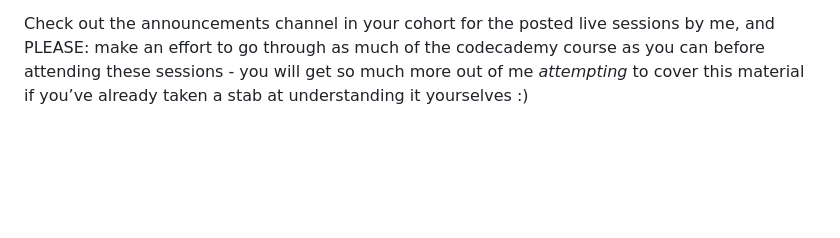
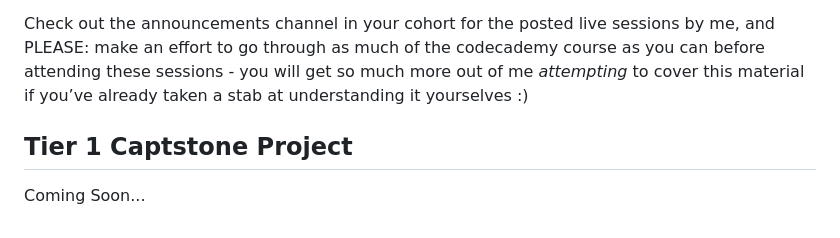
Before and after one commit to wlfmnstr/the-heartbroken-dev-tier-1-part-2, a Markdown page: README.md, the part around one of its changes. GitHub-like rendering; blank space fills up the shorter version.

Commit message:
Add project section with coming soon text

```diff
--- a/README.md
+++ b/README.md
@@ -40,3 +40,7 @@ Once more: we will be using these concepts to put together our first project for
 I want to give everyone a chance to go through as much of the Codecademy course as they can before I give my take on it / a lecture covering the same material… I will have the first of probably 3 live sessions covering this content this coming weekend, and 2-3 more the following week. By the end of next week I want have introduced the project and have students turning them in. I was hoping to do this tier-1 in 2 weeks, but it ended up being three… Sorry about that!
 
 Check out the announcements channel in your cohort for the posted live sessions by me, and PLEASE: make an effort to go through as much of the codecademy course as you can before attending these sessions - you will get so much more out of me _attempting_ to cover this material if you’ve already taken a stab at understanding it yourselves :)
+
+## Tier 1 Captstone Project
+
+Coming Soon...
```
Also changed, not shown: other parts of README.md (+1 -1 lines).
